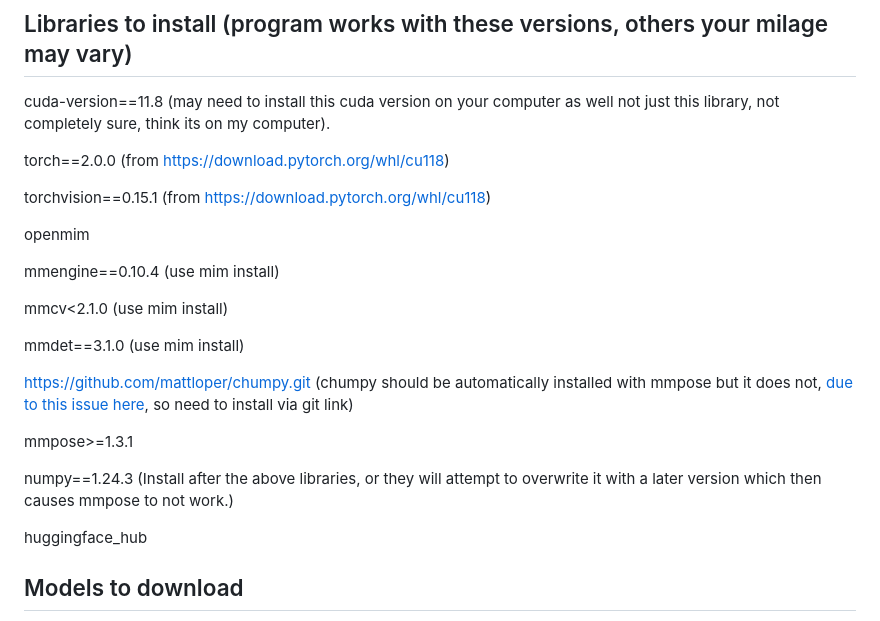
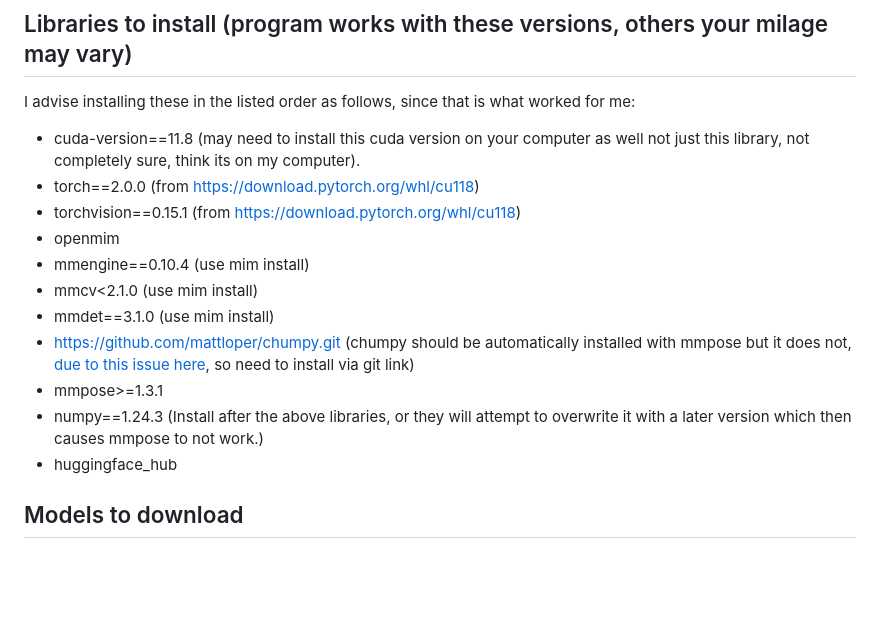
Before and after one commit to Ewan-Brady/Experimental-3D-Human-Motion-Pipeline, a Markdown page: README.md, the part around the change. Drawn GitHub-style; blank space fills up the shorter version.

```diff
--- a/README.md
+++ b/README.md
@@ -41,27 +41,18 @@ individual is which and only stores one set of pose data any frames with two peo
 
 # Installation and Dependencies
 ## Libraries to install (program works with these versions, others your milage may vary)
-cuda-version==11.8 (may need to install this cuda version on your computer as well not just this library, not completely sure, think its on my computer).
-
-torch==2.0.0 (from https://download.pytorch.org/whl/cu118)
-
-torchvision==0.15.1 (from https://download.pytorch.org/whl/cu118)
-
-openmim
-
-mmengine==0.10.4 (use mim install)
-
-mmcv<2.1.0 (use mim install)
-
-mmdet==3.1.0 (use mim install)
-
-https://github.com/mattloper/chumpy.git (chumpy should be automatically installed with mmpose but it does not, [due to this issue here](https://github.com/mattloper/chumpy/issues/56), so need to install via git link)
-
-mmpose>=1.3.1
-
-numpy==1.24.3 (Install after the above libraries, or they will attempt to overwrite it with a later version which then causes mmpose to not work.)
-
-huggingface_hub
+I advise installing these in the listed order as follows, since that is what worked for me:
+* cuda-version==11.8 (may need to install this cuda version on your computer as well not just this library, not completely sure, think its on my computer).
+* torch==2.0.0 (from https://download.pytorch.org/whl/cu118)
+* torchvision==0.15.1 (from https://download.pytorch.org/whl/cu118)
+* openmim
+* mmengine==0.10.4 (use mim install)
+* mmcv<2.1.0 (use mim install)
+* mmdet==3.1.0 (use mim install)
+* https://github.com/mattloper/chumpy.git (chumpy should be automatically installed with mmpose but it does not, [due to this issue here](https://github.com/mattloper/chumpy/issues/56), so need to install via git link)
+* mmpose>=1.3.1
+* numpy==1.24.3 (Install after the above libraries, or they will attempt to overwrite it with a later version which then causes mmpose to not work.)
+* huggingface_hub
 
 ## Models to download
 Run this command in whatever folder you want to store the mmpose coco model in, once the above libraries are downloaded:
```
